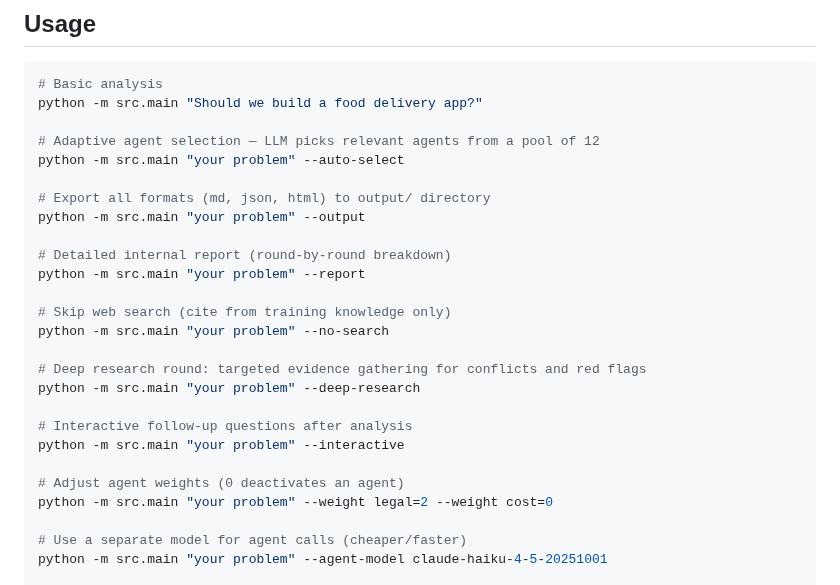
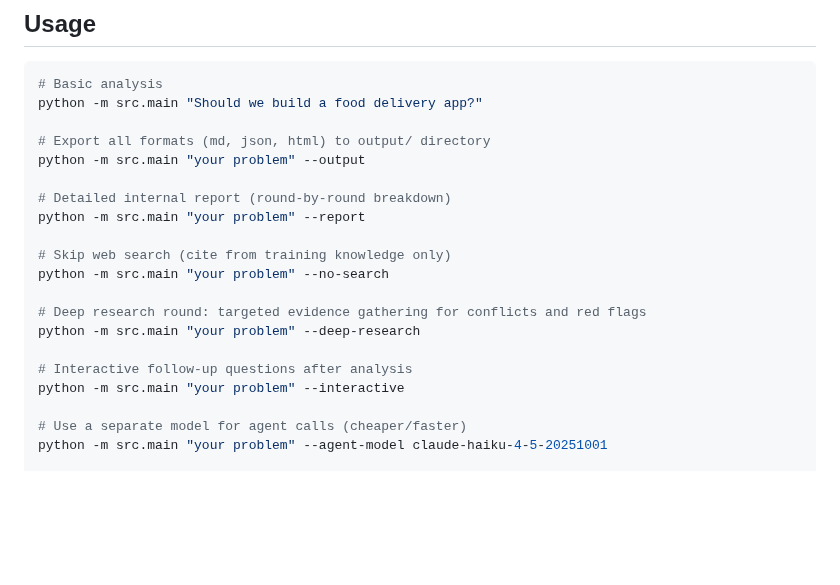
Before and after one commit to nexlcap/mediated-reasoning, a Markdown page: README.md, the part around the change. Rendered like a GitHub page; blank space fills up the shorter version.

```diff
--- a/README.md
+++ b/README.md
@@ -40,9 +40,6 @@ cp .env.example .env
 # Basic analysis
 python -m src.main "Should we build a food delivery app?"
 
-# Adaptive agent selection — LLM picks relevant agents from a pool of 12
-python -m src.main "your problem" --auto-select
-
 # Export all formats (md, json, html) to output/ directory
 python -m src.main "your problem" --output
 
@@ -57,9 +54,6 @@ python -m src.main "your problem" --deep-research
 
 # Interactive follow-up questions after analysis
 python -m src.main "your problem" --interactive
-
-# Adjust agent weights (0 deactivates an agent)
-python -m src.main "your problem" --weight legal=2 --weight cost=0
 
 # Use a separate model for agent calls (cheaper/faster)
 python -m src.main "your problem" --agent-model claude-haiku-4-5-20251001
```
Also changed, not shown: docs/PROJECT_CONTEXT.md (+133 -133 lines).
